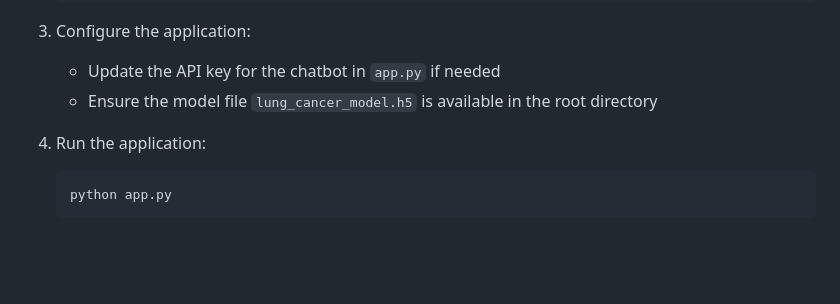
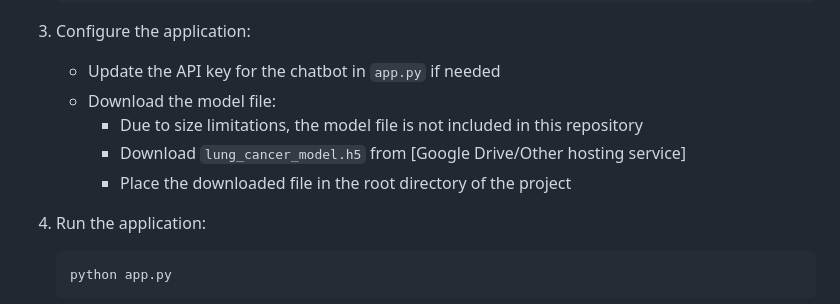
Before and after one commit to krishnakanth6143/LungScanAI-Detector, a Markdown page: README.md, the part around the change. Rendered like a GitHub page; blank space fills up the shorter version.

Commit message:
Remove large model file from Git tracking and update documentation

````diff
--- a/README.md
+++ b/README.md
@@ -39,7 +39,10 @@ LungScanAI-Detector is an AI-powered web application that analyzes CT scan image
 
 3. Configure the application:
    - Update the API key for the chatbot in `app.py` if needed
-   - Ensure the model file `lung_cancer_model.h5` is available in the root directory
+   - Download the model file:
+     - Due to size limitations, the model file is not included in this repository
+     - Download `lung_cancer_model.h5` from [Google Drive/Other hosting service]
+     - Place the downloaded file in the root directory of the project
 
 4. Run the application:
    ```
````
